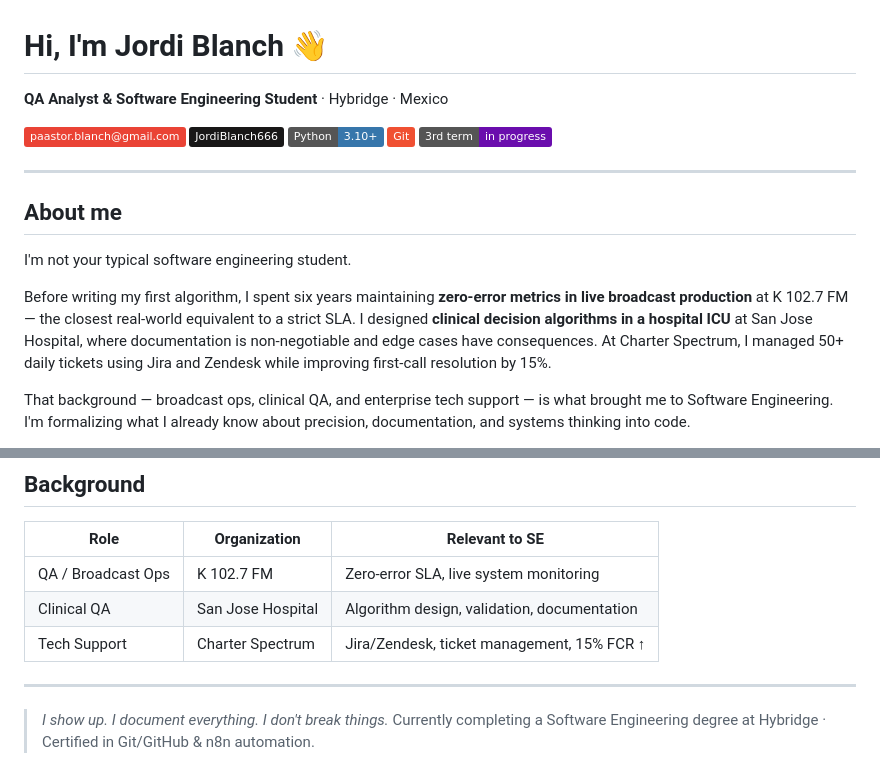
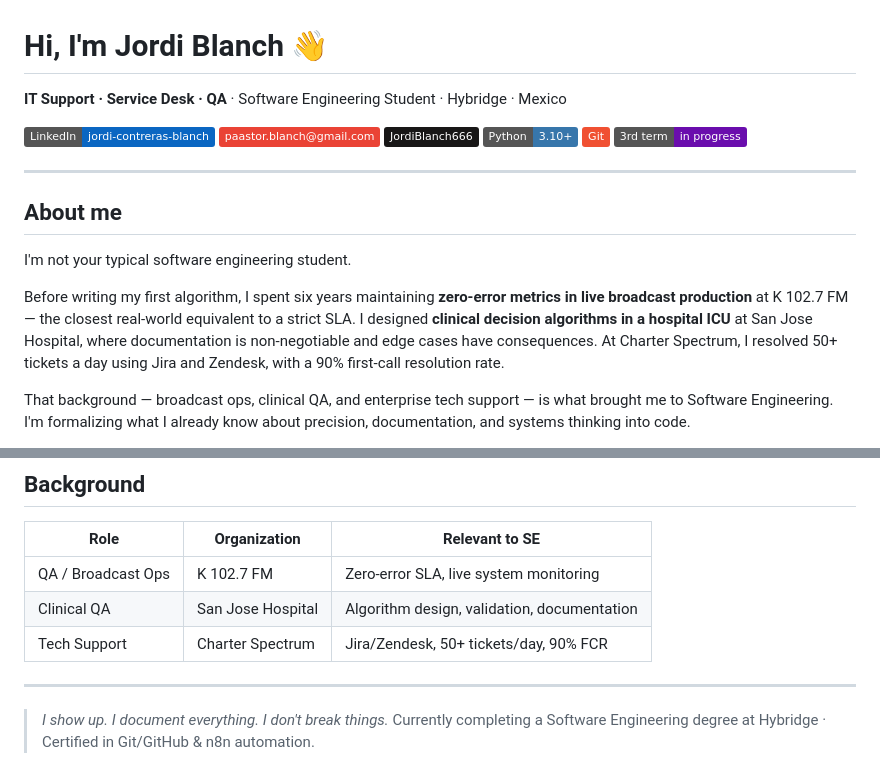
Before and after one commit to JordiBlanch666/algorithms-and-data-structures_, a Markdown page: README.md, 2 parts joined by grey strips. GitHub-like rendering; badges without logos.

Commit message:
Update README: IT Support/Service Desk focus, LinkedIn link, consistent 90% FCR metric
Co-Authored-By: Claude Opus 5.5 <noreply@anthropic.com>
Claude-Session: https://claude.ai/code/session_01PXw6T6yCCuMUPeU9cLakch

```diff
--- a/README.md
+++ b/README.md
@@ -1,7 +1,8 @@
 # Hi, I'm Jordi Blanch 👋
 
-**QA Analyst & Software Engineering Student** · Hybridge · Mexico
+**IT Support · Service Desk · QA** · Software Engineering Student · Hybridge · Mexico
 
+[![LinkedIn](https://img.shields.io/badge/LinkedIn-jordi--contreras--blanch-0A66C2?style=flat&logo=linkedin&logoColor=white)](https://www.linkedin.com/in/jordi-contreras-blanch/)
 [![Email](https://img.shields.io/badge/paastor.blanch@gmail.com-EA4335?style=flat&logo=gmail&logoColor=white)](mailto:paastor.blanch@gmail.com)
 [![GitHub](https://img.shields.io/badge/JordiBlanch666-181717?style=flat&logo=github&logoColor=white)](https://github.com/JordiBlanch666)
 ![Python](https://img.shields.io/badge/Python-3.10+-3776AB?style=flat&logo=python&logoColor=white)
@@ -14,7 +15,7 @@
 
 I'm not your typical software engineering student.
 
-Before writing my first algorithm, I spent six years maintaining **zero-error metrics in live broadcast production** at K 102.7 FM — the closest real-world equivalent to a strict SLA. I designed **clinical decision algorithms in a hospital ICU** at San Jose Hospital, where documentation is non-negotiable and edge cases have consequences. At Charter Spectrum, I managed 50+ daily tickets using Jira and Zendesk while improving first-call resolution by 15%.
+Before writing my first algorithm, I spent six years maintaining **zero-error metrics in live broadcast production** at K 102.7 FM — the closest real-world equivalent to a strict SLA. I designed **clinical decision algorithms in a hospital ICU** at San Jose Hospital, where documentation is non-negotiable and edge cases have consequences. At Charter Spectrum, I resolved 50+ tickets a day using Jira and Zendesk, with a 90% first-call resolution rate.
 
 That background — broadcast ops, clinical QA, and enterprise tech support — is what brought me to Software Engineering. I'm formalizing what I already know about precision, documentation, and systems thinking into code.
 
@@ -288,7 +289,7 @@ python poo/herencia.py
 |--------------------|-------------------|---------------------------------------------|
 | QA / Broadcast Ops | K 102.7 FM        | Zero-error SLA, live system monitoring      |
 | Clinical QA        | San Jose Hospital | Algorithm design, validation, documentation |
-| Tech Support       | Charter Spectrum  | Jira/Zendesk, ticket management, 15% FCR ↑  |
+| Tech Support       | Charter Spectrum  | Jira/Zendesk, 50+ tickets/day, 90% FCR      |
 
 ---
 
```
